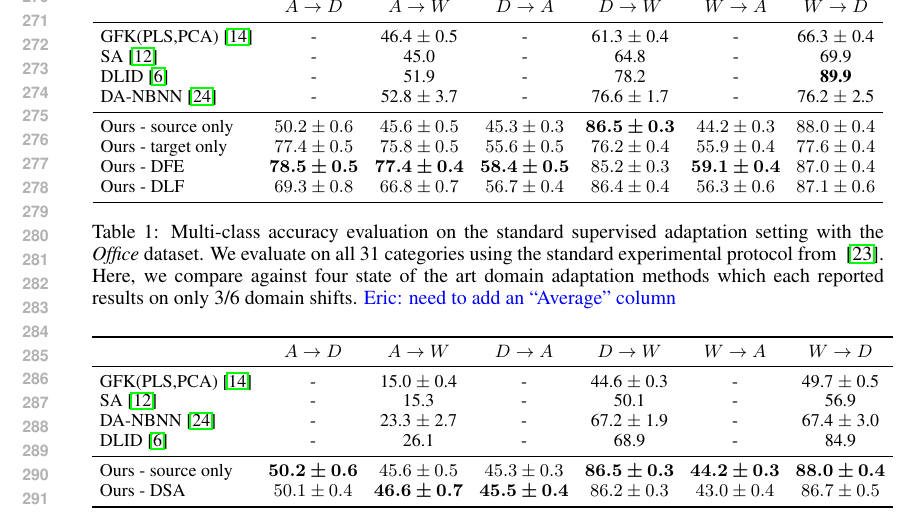
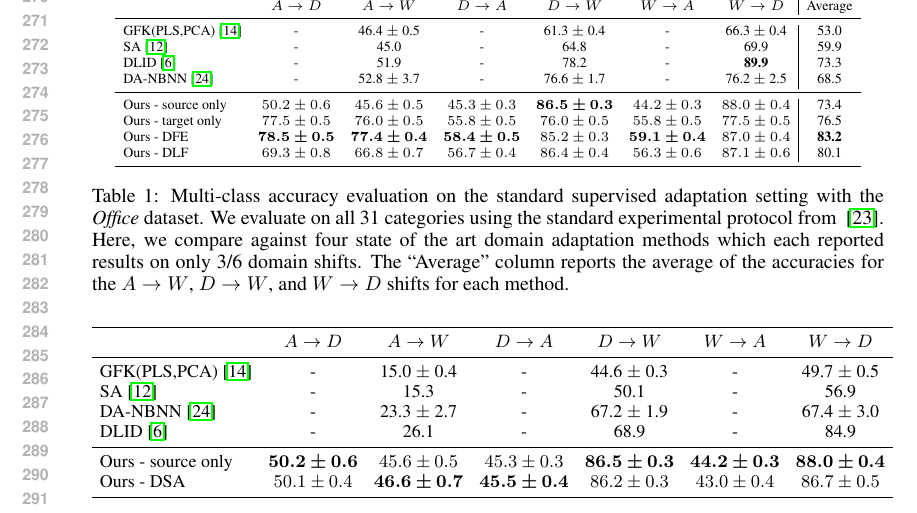
Before and after one commit to trevordarrell/2014-nips-deep-da, a LaTeX paper (2014-nips-deep-da.tex, which reads tables/full_office_table.tex): part of page 6 of 9, cut at the place of the change. Compiled offline with pdfLaTeX.

Commit message:
Added an Average column to the first table. Gonna do the second now.

```diff
--- a/tables/full_office_table.tex
+++ b/tables/full_office_table.tex
@@ -1,23 +1,23 @@
 \begin{table*}
   \setlength{\tabcolsep}{4pt}
-  \small
+  \scriptsize
 \centering
-\begin{tabular}{lcccccc}
+\begin{tabular}{lcccccc|c}
 \toprule
-                     & $A \rightarrow D$   & $A \rightarrow W$   & $D \rightarrow A$   & $D \rightarrow W$   & $W \rightarrow A$   & $W \rightarrow D$   \\
+                     & $A \rightarrow D$   & $A \rightarrow W$   & $D \rightarrow A$   & $D \rightarrow W$   & $W \rightarrow A$   & $W \rightarrow D$ & Average  \\
 \midrule
-GFK(PLS,PCA)~\cite{gong-cvpr12} & - & 46.4 $\pm$ 0.5 & - & 61.3 $\pm$ 0.4 & - & 66.3 $\pm$ 0.4\\
-SA~\cite{fernando-iccv13} & - & 45.0 & - & 64.8 & - & 69.9\\
-DLID~\cite{ref:dlid} & - & 51.9 & - & 78.2 & - & \bf{89.9}\\
-DA-NBNN~\cite{da-nbnn} & - & 52.8 $\pm$ 3.7 & - & 76.6 $\pm$ 1.7 &           - & 76.2 $\pm$ 2.5\\
+GFK(PLS,PCA)~\cite{gong-cvpr12} & - & 46.4 $\pm$ 0.5 & - & 61.3 $\pm$ 0.4 & - & 66.3 $\pm$ 0.4 & 53.0 \\
+SA~\cite{fernando-iccv13} & - & 45.0 & - & 64.8 & - & 69.9 & 59.9\\
+DLID~\cite{ref:dlid} & - & 51.9 & - & 78.2 & - & \bf{89.9} & 73.3\\
+DA-NBNN~\cite{da-nbnn} & - & 52.8 $\pm$ 3.7 & - & 76.6 $\pm$ 1.7 &           - & 76.2 $\pm$ 2.5 & 68.5\\
 \midrule
- Ours - source only   & $50.2 \pm 0.6$     & $45.6 \pm 0.5$     & $45.3 \pm 0.3$     & $\bm{86.5 \pm 0.3}$     & $44.2 \pm 0.3$     & $88.0 \pm 0.4$     \\
- Ours - target only   & $77.4 \pm 0.5$     & $75.8 \pm 0.5$     & $55.6 \pm 0.5$     & $76.2 \pm 0.4$     & $55.9 \pm 0.4$     & $77.6 \pm 0.4$     \\
-Ours - DFE & $\bm{78.5 \pm 0.5}$     & $\bm{77.4 \pm 0.4}$     & $\bm{58.4 \pm 0.5}$     & $85.2 \pm 0.3$     & $\bm{59.1 \pm 0.4}$     & $87.0 \pm 0.4$     \\
-Ours - DLF& $69.3 \pm 0.8$ & $66.8 \pm 0.7$ & $56.7 \pm 0.4$ & $86.4 \pm 0.4$ & $56.3 \pm 0.6$ & $87.1 \pm 0.6$ \\
+ Ours - source only   & $50.2 \pm 0.6$     & $45.6 \pm 0.5$     & $45.3 \pm 0.3$     & $\bm{86.5 \pm 0.3}$     & $44.2 \pm 0.3$     & $88.0 \pm 0.4$   & 73.4  \\
+ Ours - target only   & $77.5 \pm 0.5$     & $76.0 \pm 0.5$     & $55.8 \pm 0.5$     & $76.0 \pm 0.5$     & $55.8 \pm 0.5$     & $77.5 \pm 0.5$  & 76.5   \\
+Ours - DFE & $\bm{78.5 \pm 0.5}$     & $\bm{77.4 \pm 0.4}$     & $\bm{58.4 \pm 0.5}$     & $85.2 \pm 0.3$     & $\bm{59.1 \pm 0.4}$     & $87.0 \pm 0.4$ & \textbf{83.2}    \\
+Ours - DLF& $69.3 \pm 0.8$ & $66.8 \pm 0.7$ & $56.7 \pm 0.4$ & $86.4 \pm 0.4$ & $56.3 \pm 0.6$ & $87.1 \pm 0.6$ & 80.1 \\
 \bottomrule
 \end{tabular}
 
-\caption{Multi-class accuracy evaluation on the standard supervised adaptation setting with the \emph{Office} dataset. We evaluate on all 31 categories using the standard experimental protocol from ~\cite{saenko-eccv10}. Here, we compare against four state of the art domain adaptation methods which each reported results on only 3/6 domain shifts. \et{need to add an ``Average'' column}}
+\caption{Multi-class accuracy evaluation on the standard supervised adaptation setting with the \emph{Office} dataset. We evaluate on all 31 categories using the standard experimental protocol from ~\cite{saenko-eccv10}. Here, we compare against four state of the art domain adaptation methods which each reported results on only 3/6 domain shifts. The ``Average'' column reports the average of the accuracies for the $A \rightarrow W$, $D \rightarrow W$, and $W \rightarrow D$ shifts for each method.}
 \label{table:full-semi}
 \end{table*}
```
